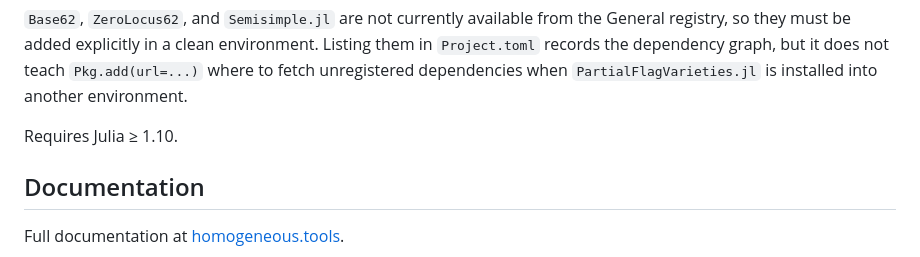
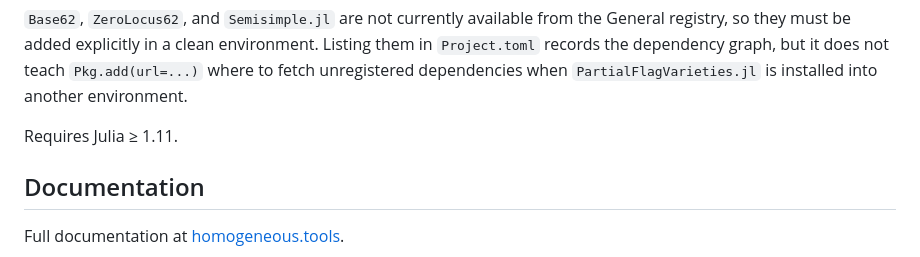
Before and after one commit to HomogeneousTools/PartialFlagVarieties.jl, a Markdown page: README.md, the part around the change. Drawn GitHub-style.

Commit message:
docs: fix minimum version

```diff
--- a/README.md
+++ b/README.md
@@ -169,7 +169,7 @@ Listing them in `Project.toml` records the dependency graph, but it does not
 teach `Pkg.add(url=...)` where to fetch unregistered dependencies when
 `PartialFlagVarieties.jl` is installed into another environment.
 
-Requires Julia ≥ 1.10.
+Requires Julia ≥ 1.11.
 
 ## Documentation
 
```
